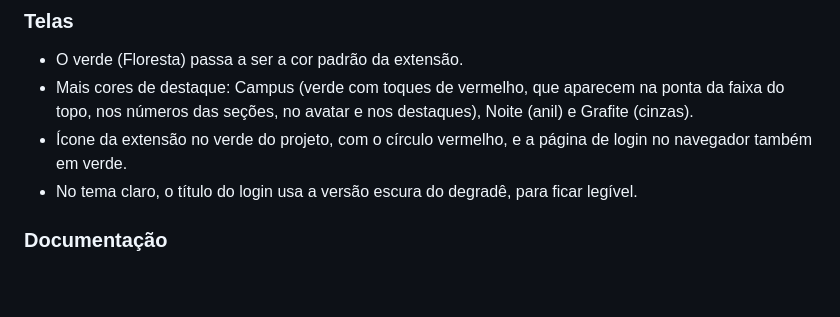
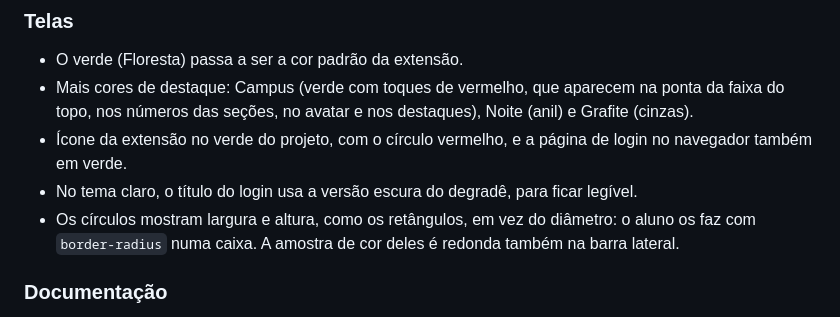
Before and after one commit to josebruno10/flexbox-trainer, a Markdown page: CHANGELOG.md, the part around the change. Rendered like a GitHub page; blank space fills up the shorter version.

```diff
--- a/CHANGELOG.md
+++ b/CHANGELOG.md
@@ -9,6 +9,7 @@ As mudanças de cada versão do FlexBox Trainer.
 - Mais cores de destaque: Campus (verde com toques de vermelho, que aparecem na ponta da faixa do topo, nos números das seções, no avatar e nos destaques), Noite (anil) e Grafite (cinzas).
 - Ícone da extensão no verde do projeto, com o círculo vermelho, e a página de login no navegador também em verde.
 - No tema claro, o título do login usa a versão escura do degradê, para ficar legível.
+- Os círculos mostram largura e altura, como os retângulos, em vez do diâmetro: o aluno os faz com `border-radius` numa caixa. A amostra de cor deles é redonda também na barra lateral.
 
 ### Documentação
 - O README ficou curto, com o essencial para quem vai instalar; o manual completo foi para `docs/MANUAL.md`.
```
Also changed, not shown: docs/MANUAL.md (+1 -1 lines), docs/imagens/aba-gabarito.png, 3 other files.
